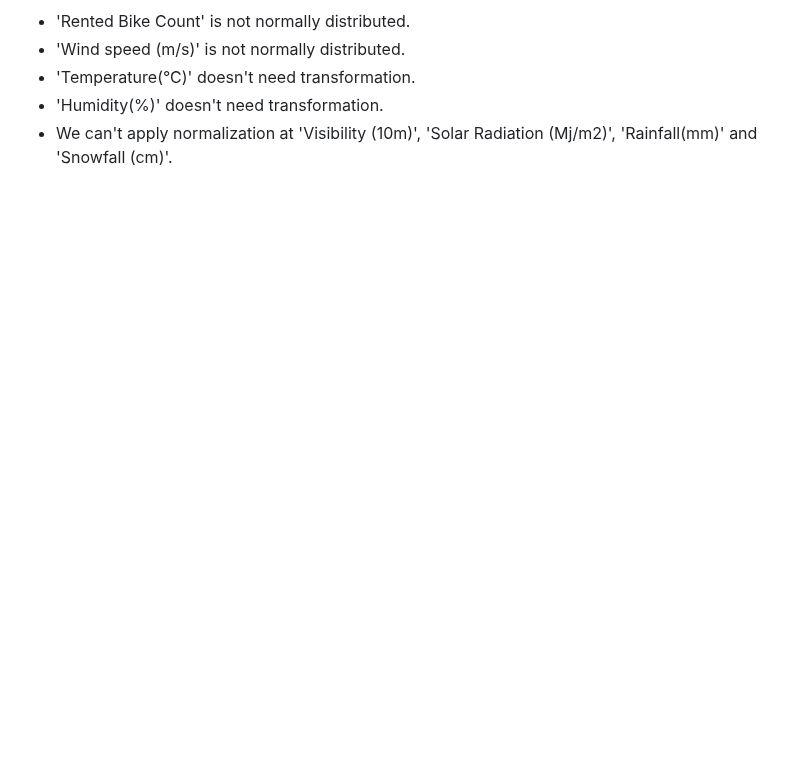
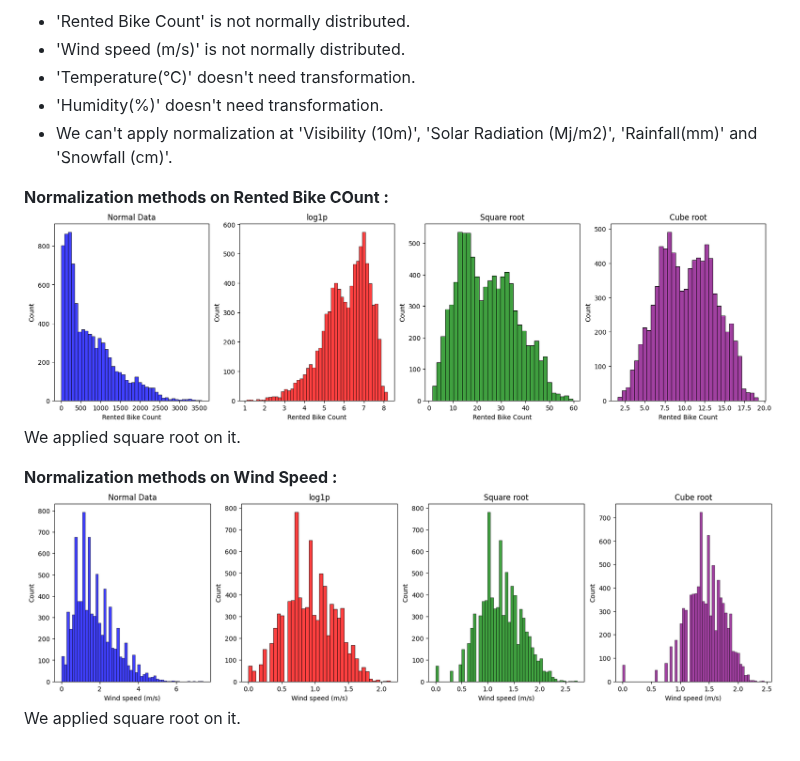
Before and after one commit to mchianale/seoul_bikes_predictions, a Markdown page: README.md, the part around the change. Drawn GitHub-style; blank space fills up the shorter version.

```diff
--- a/README.md
+++ b/README.md
@@ -79,3 +79,11 @@ In conclusion, Keeping Day of Week is very interesting, it potentially increases
 - 'Temperature(°C)' doesn't need transformation.
 - 'Humidity(%)' doesn't need transformation.
 - We can't apply normalization at 'Visibility (10m)', 'Solar Radiation (Mj/m2)', 'Rainfall(mm)' and 'Snowfall (cm)'.
+
+**Normalization methods on Rented Bike COunt :**
+![A screenshot of a computer program Description automatically generated](images/rented_bike_count.png)
+We applied square root on it.
+
+**Normalization methods on Wind Speed :**
+![A screenshot of a computer program Description automatically generated](images/wind_speed.png)
+We applied square root on it.
```
